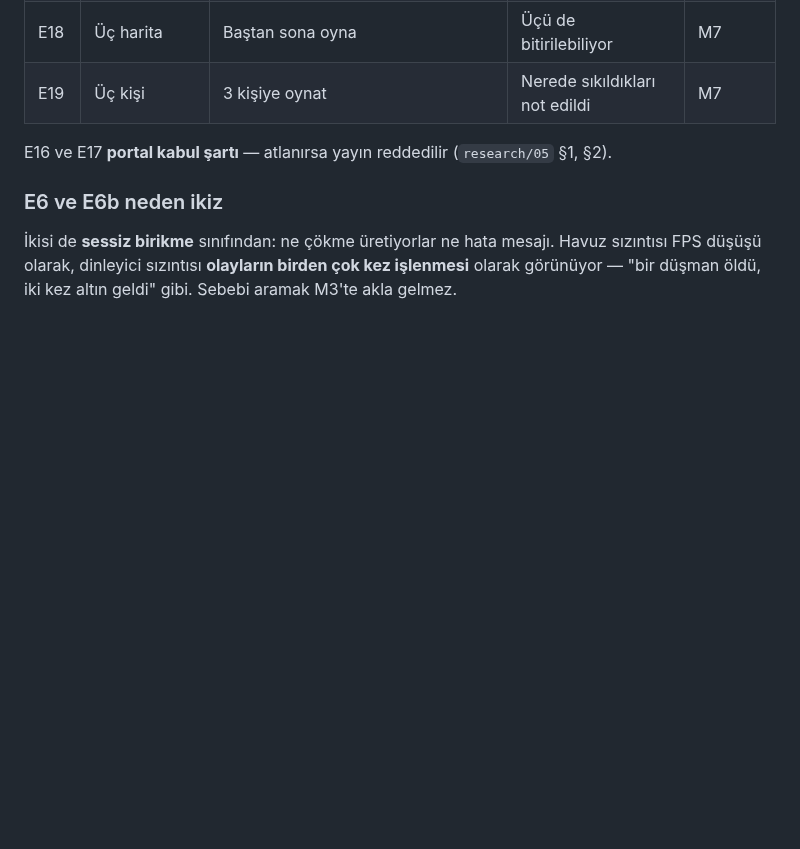
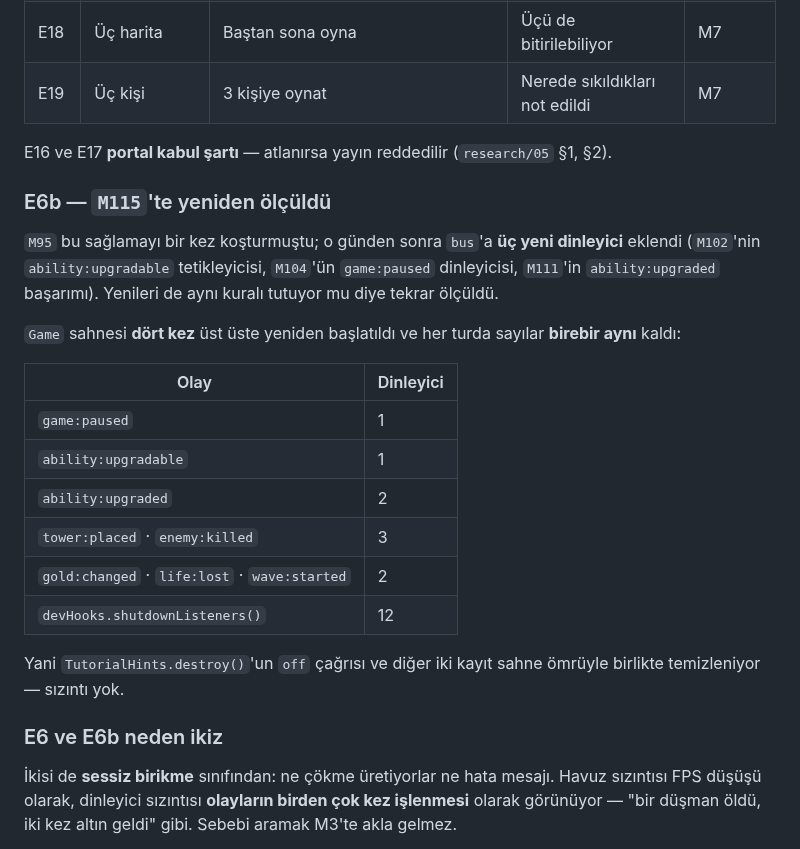
Before and after one commit to AlperCna/kale-nobeti, a Markdown page: docs/plan/TEST-STRATEGY.md, the part around the change. Drawn GitHub-style; blank space fills up the shorter version.

Commit message:
M115: bu oturumun yeni dinleyicileri sizinti birakmiyor — olculdu (E6b)
M95 dinleyici sizintisi saglamasini bir kez kosturmustu; o gunden sonra
bus'a UC YENI dinleyici eklendi (M102'nin ability:upgradable tetikleyicisi,
M104'un game:paused dinleyicisi, M111'in ability:upgraded basarimi).
Yenileri de ayni kurali tutuyor mu diye tekrar olculdu.

Game sahnesi DORT KEZ ust uste yeniden baslatildi ve her turda sayilar
birebir ayni kaldi: game:paused 1, ability:upgradable 1,
ability:upgraded 2, tower:placed 3, enemy:killed 3, gold:changed 2,
life:lost 2, wave:started 2, shutdownListeners 12.

Yani TutorialHints.destroy()'un off cagrisi ve diger iki kayit sahne
omruyle birlikte temizleniyor — sizinti yok. Olcum TEST-STRATEGY E6b'ye
yazildi.

Bu tur uc sondaj daha temiz cikti ve hicbiri kusur vermedi; kayda
gecirmek icin degil, bir daha aranmasin diye yaziliyor:
- OrientationGate olu degil; CLAUDE.md ile celiskisi dosyanin kendi
  basliginda cozulmus (portallar kendi uyarisini gosteriyor, itch.io
  gostermiyor).
- Yuklenen on dort sfx anahtarinin hepsinin bir calan yeri var; olu ses
  varligi yok.
- Can kaybinda vinyet nabzi efekt olceginden BAGIMSIZ ve gerekcesi
  yazili ("geri bildirim degil, uyari") — efektler kapaliyken de isaret
  kaybolmuyor.

Kapi: guard 24/24. Kod degismedi, yalniz olcum belgelendi.

```diff
--- a/docs/plan/TEST-STRATEGY.md
+++ b/docs/plan/TEST-STRATEGY.md
@@ -212,6 +212,28 @@ Bu liste yazıldı ki sonradan "neden sahne testi yok" sorulmasın.
 E16 ve E17 **portal kabul şartı** — atlanırsa yayın reddedilir
 (`research/05` §1, §2).
 
+### E6b — `M115`'te yeniden ölçüldü
+
+`M95` bu sağlamayı bir kez koşturmuştu; o günden sonra `bus`'a **üç
+yeni dinleyici** eklendi (`M102`'nin `ability:upgradable` tetikleyicisi,
+`M104`'ün `game:paused` dinleyicisi, `M111`'in `ability:upgraded`
+başarımı). Yenileri de aynı kuralı tutuyor mu diye tekrar ölçüldü.
+
+`Game` sahnesi **dört kez** üst üste yeniden başlatıldı ve her turda
+sayılar **birebir aynı** kaldı:
+
+| Olay | Dinleyici |
+|---|---|
+| `game:paused` | 1 |
+| `ability:upgradable` | 1 |
+| `ability:upgraded` | 2 |
+| `tower:placed` · `enemy:killed` | 3 |
+| `gold:changed` · `life:lost` · `wave:started` | 2 |
+| `devHooks.shutdownListeners()` | 12 |
+
+Yani `TutorialHints.destroy()`'un `off` çağrısı ve diğer iki kayıt
+sahne ömrüyle birlikte temizleniyor — sızıntı yok.
+
 ### E6 ve E6b neden ikiz
 
 İkisi de **sessiz birikme** sınıfından: ne çökme üretiyorlar ne hata
```
